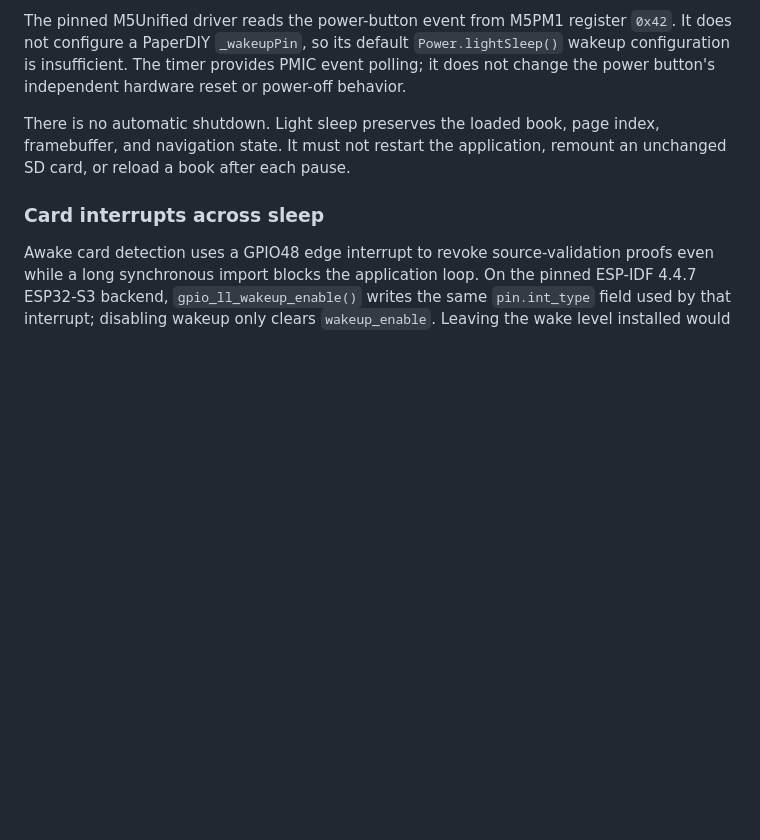
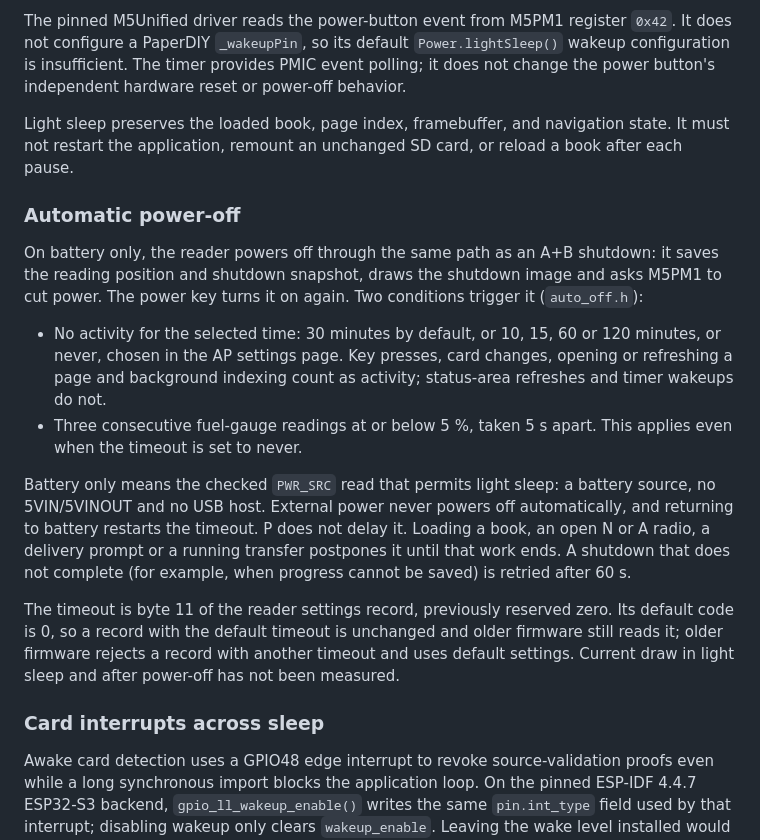
Before and after one commit to nenipresotReta/paperdiy-reader, a Markdown page: docs/power.md, the part around the change. GitHub-like rendering; blank space fills up the shorter version.

Commit message:
docs(power): describe automatic power-off

```diff
--- a/docs/power.md
+++ b/docs/power.md
@@ -60,9 +60,36 @@ The pinned M5Unified driver reads the power-button event from M5PM1 register
 PMIC event polling; it does not change the power button's independent hardware
 reset or power-off behavior.
 
-There is no automatic shutdown. Light sleep preserves the loaded book, page
-index, framebuffer, and navigation state. It must not restart the application,
-remount an unchanged SD card, or reload a book after each pause.
+Light sleep preserves the loaded book, page index, framebuffer, and navigation
+state. It must not restart the application, remount an unchanged SD card, or
+reload a book after each pause.
+
+### Automatic power-off
+
+On battery only, the reader powers off through the same path as an A+B
+shutdown: it saves the reading position and shutdown snapshot, draws the
+shutdown image and asks M5PM1 to cut power. The power key turns it on again.
+Two conditions trigger it (`auto_off.h`):
+
+- No activity for the selected time: 30 minutes by default, or 10, 15, 60 or
+  120 minutes, or never, chosen in the AP settings page. Key presses, card
+  changes, opening or refreshing a page and background indexing count as
+  activity; status-area refreshes and timer wakeups do not.
+- Three consecutive fuel-gauge readings at or below 5 %, taken 5 s apart. This
+  applies even when the timeout is set to never.
+
+Battery only means the checked `PWR_SRC` read that permits light sleep: a
+battery source, no 5VIN/5VINOUT and no USB host. External power never powers
+off automatically, and returning to battery restarts the timeout. P does not
+delay it. Loading a book, an open N or A radio, a delivery prompt or a running
+transfer postpones it until that work ends. A shutdown that does not complete
+(for example, when progress cannot be saved) is retried after 60 s.
+
+The timeout is byte 11 of the reader settings record, previously reserved zero.
+Its default code is 0, so a record with the default timeout is unchanged and
+older firmware still reads it; older firmware rejects a record with another
+timeout and uses default settings. Current draw in light sleep and after
+power-off has not been measured.
 
 ### Card interrupts across sleep
 
```
Also changed, not shown: docs/power.zh-CN.md (+12 -1 lines).
